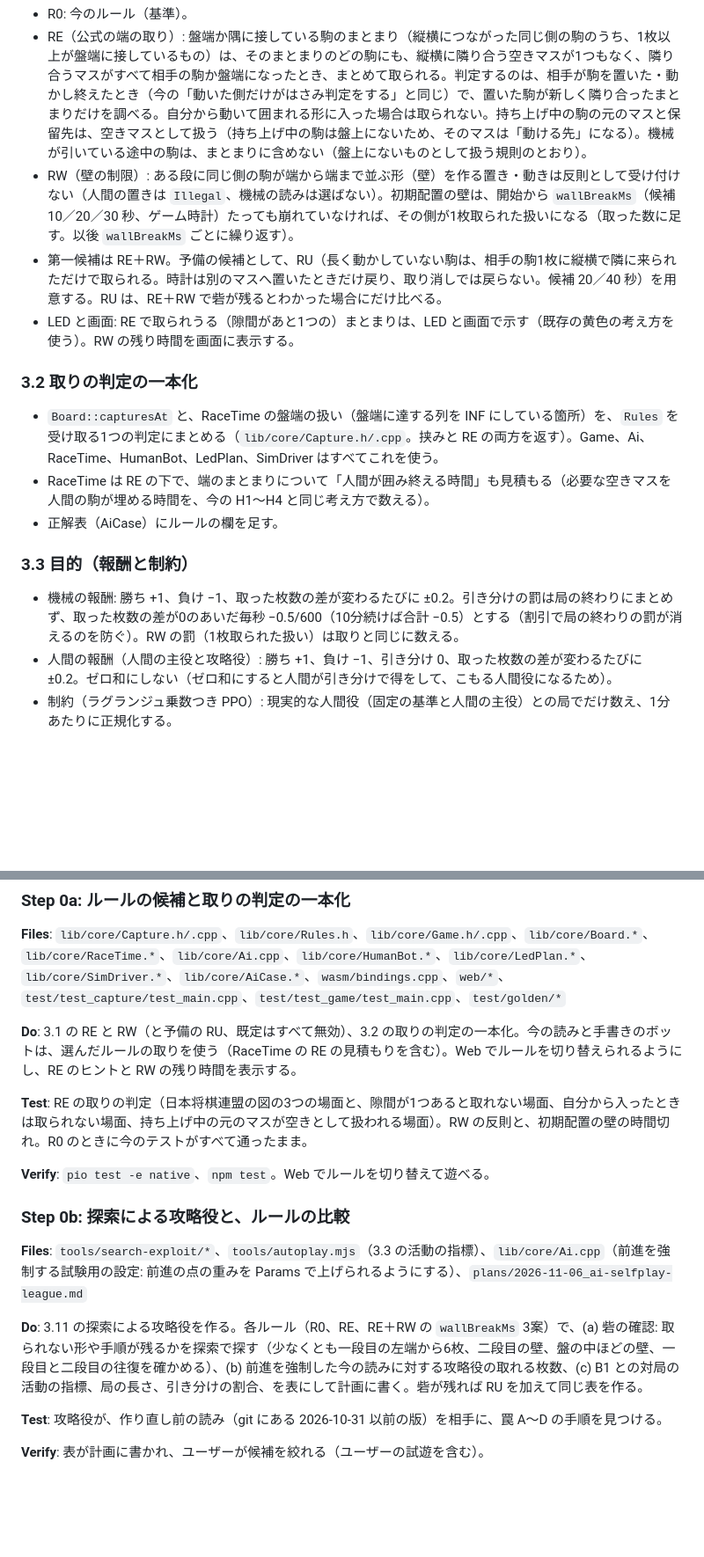
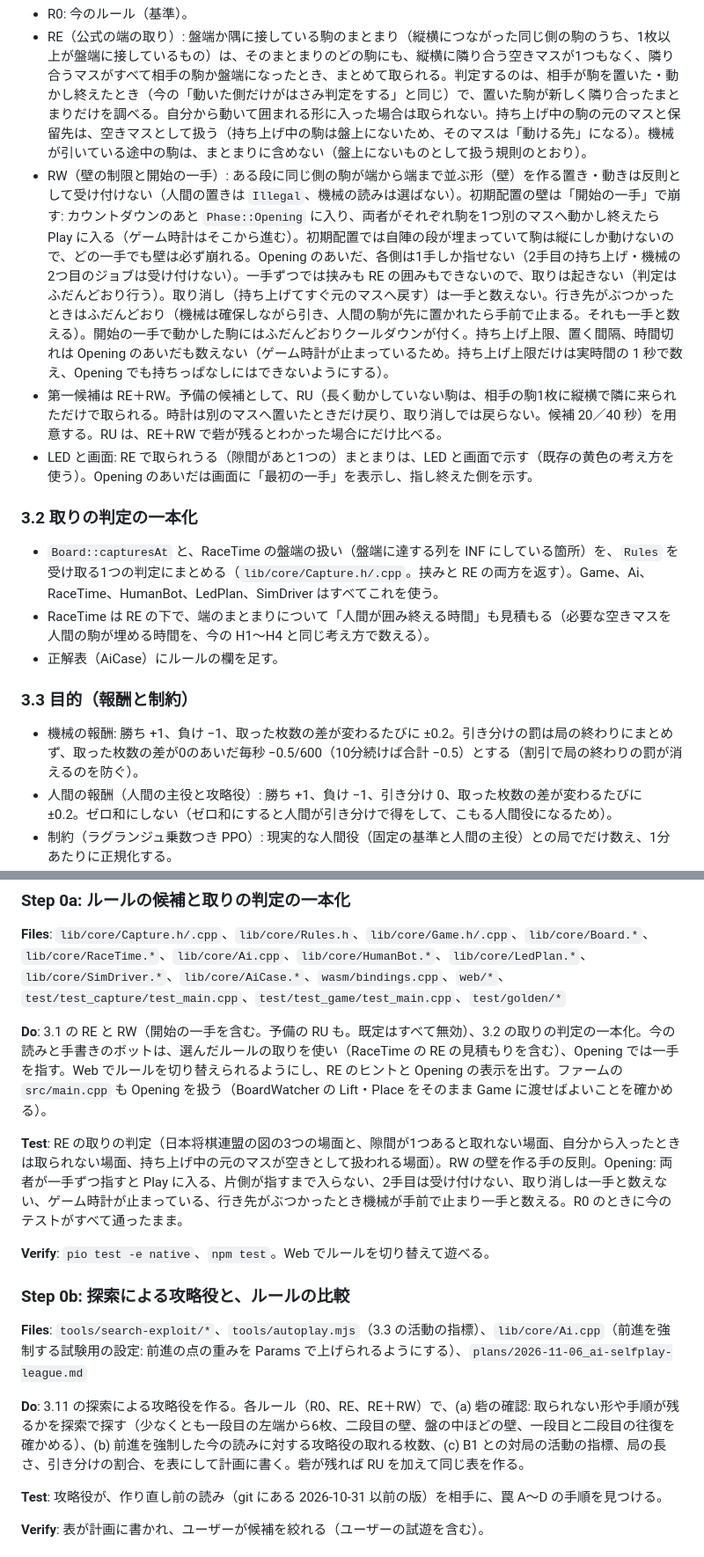
Before and after one commit to SoyaHonda/hasami-shogi, a Markdown page: plans/2026-11-06_ai-selfplay-league.md, 2 parts joined by grey strips. Shown at 88% size. Drawn GitHub-style; blank space fills up the shorter version.

```diff
--- a/plans/2026-11-06_ai-selfplay-league.md
+++ b/plans/2026-11-06_ai-selfplay-league.md
@@ -53,9 +53,9 @@
 
 - R0: 今のルール（基準）。
 - RE（公式の端の取り）: 盤端か隅に接している駒のまとまり（縦横につながった同じ側の駒のうち、1枚以上が盤端に接しているもの）は、そのまとまりのどの駒にも、縦横に隣り合う空きマスが1つもなく、隣り合うマスがすべて相手の駒か盤端になったとき、まとめて取られる。判定するのは、相手が駒を置いた・動かし終えたとき（今の「動いた側だけがはさみ判定をする」と同じ）で、置いた駒が新しく隣り合ったまとまりだけを調べる。自分から動いて囲まれる形に入った場合は取られない。持ち上げ中の駒の元のマスと保留先は、空きマスとして扱う（持ち上げ中の駒は盤上にないため、そのマスは「動ける先」になる）。機械が引いている途中の駒は、まとまりに含めない（盤上にないものとして扱う規則のとおり）。
-- RW（壁の制限）: ある段に同じ側の駒が端から端まで並ぶ形（壁）を作る置き・動きは反則として受け付けない（人間の置きは `Illegal`、機械の読みは選ばない）。初期配置の壁は、開始から `wallBreakMs`（候補 10／20／30 秒、ゲーム時計）たっても崩れていなければ、その側が1枚取られた扱いになる（取った数に足す。以後 `wallBreakMs` ごとに繰り返す）。
+- RW（壁の制限と開始の一手）: ある段に同じ側の駒が端から端まで並ぶ形（壁）を作る置き・動きは反則として受け付けない（人間の置きは `Illegal`、機械の読みは選ばない）。初期配置の壁は「開始の一手」で崩す: カウントダウンのあと `Phase::Opening` に入り、両者がそれぞれ駒を1つ別のマスへ動かし終えたら Play に入る（ゲーム時計はそこから進む）。初期配置では自陣の段が埋まっていて駒は縦にしか動けないので、どの一手でも壁は必ず崩れる。Opening のあいだ、各側は1手しか指せない（2手目の持ち上げ・機械の2つ目のジョブは受け付けない）。一手ずつでは挟みも RE の囲みもできないので、取りは起きない（判定はふだんどおり行う）。取り消し（持ち上げてすぐ元のマスへ戻す）は一手と数えない。行き先がぶつかったときはふだんどおり（機械は確保しながら引き、人間の駒が先に置かれたら手前で止まる。それも一手と数える）。開始の一手で動かした駒にはふだんどおりクールダウンが付く。持ち上げ上限、置く間隔、時間切れは Opening のあいだも数えない（ゲーム時計が止まっているため。持ち上げ上限だけは実時間の 1 秒で数え、Opening でも持ちっぱなしにはできないようにする）。
 - 第一候補は RE＋RW。予備の候補として、RU（長く動かしていない駒は、相手の駒1枚に縦横で隣に来られただけで取られる。時計は別のマスへ置いたときだけ戻り、取り消しでは戻らない。候補 20／40 秒）を用意する。RU は、RE＋RW で砦が残るとわかった場合にだけ比べる。
-- LED と画面: RE で取られうる（隙間があと1つの）まとまりは、LED と画面で示す（既存の黄色の考え方を使う）。RW の残り時間を画面に表示する。
+- LED と画面: RE で取られうる（隙間があと1つの）まとまりは、LED と画面で示す（既存の黄色の考え方を使う）。Opening のあいだは画面に「最初の一手」を表示し、指し終えた側を示す。
 
 ### 3.2 取りの判定の一本化
 
@@ -65,7 +65,7 @@
 
 ### 3.3 目的（報酬と制約）
 
-- 機械の報酬: 勝ち +1、負け −1、取った枚数の差が変わるたびに ±0.2。引き分けの罰は局の終わりにまとめず、取った枚数の差が0のあいだ毎秒 −0.5/600（10分続けば合計 −0.5）とする（割引で局の終わりの罰が消えるのを防ぐ）。RW の罰（1枚取られた扱い）は取りと同じに数える。
+- 機械の報酬: 勝ち +1、負け −1、取った枚数の差が変わるたびに ±0.2。引き分けの罰は局の終わりにまとめず、取った枚数の差が0のあいだ毎秒 −0.5/600（10分続けば合計 −0.5）とする（割引で局の終わりの罰が消えるのを防ぐ）。
 - 人間の報酬（人間の主役と攻略役）: 勝ち +1、負け −1、引き分け 0、取った枚数の差が変わるたびに ±0.2。ゼロ和にしない（ゼロ和にすると人間が引き分けで得をして、こもる人間役になるため）。
 - 制約（ラグランジュ乗数つき PPO）: 現実的な人間役（固定の基準と人間の主役）との局でだけ数え、1分あたりに正規化する。
   - 機械の駒が自陣の段（一段目）の外にいた時間の割合。分母は、そのときまだ取られていない駒の数。
@@ -208,9 +209,9 @@ plans/                        Step 0 の比較の表、学習の記録
 
 **Files**: `lib/core/Capture.h/.cpp`、`lib/core/Rules.h`、`lib/core/Game.h/.cpp`、`lib/core/Board.*`、`lib/core/RaceTime.*`、`lib/core/Ai.cpp`、`lib/core/HumanBot.*`、`lib/core/LedPlan.*`、`lib/core/SimDriver.*`、`lib/core/AiCase.*`、`wasm/bindings.cpp`、`web/*`、`test/test_capture/test_main.cpp`、`test/test_game/test_main.cpp`、`test/golden/*`
 
-**Do**: 3.1 の RE と RW（と予備の RU、既定はすべて無効）、3.2 の取りの判定の一本化。今の読みと手書きのボットは、選んだルールの取りを使う（RaceTime の RE の見積もりを含む）。Web でルールを切り替えられるようにし、RE のヒントと RW の残り時間を表示する。
+**Do**: 3.1 の RE と RW（開始の一手を含む。予備の RU も。既定はすべて無効）、3.2 の取りの判定の一本化。今の読みと手書きのボットは、選んだルールの取りを使い（RaceTime の RE の見積もりを含む）、Opening では一手を指す。Web でルールを切り替えられるようにし、RE のヒントと Opening の表示を出す。ファームの `src/main.cpp` も Opening を扱う（BoardWatcher の Lift・Place をそのまま Game に渡せばよいことを確かめる）。
 
-**Test**: RE の取りの判定（日本将棋連盟の図の3つの場面と、隙間が1つあると取れない場面、自分から入ったときは取られない場面、持ち上げ中の元のマスが空きとして扱われる場面）。RW の反則と、初期配置の壁の時間切れ。R0 のときに今のテストがすべて通ったまま。
+**Test**: RE の取りの判定（日本将棋連盟の図の3つの場面と、隙間が1つあると取れない場面、自分から入ったときは取られない場面、持ち上げ中の元のマスが空きとして扱われる場面）。RW の壁を作る手の反則。Opening: 両者が一手ずつ指すと Play に入る、片側が指すまで入らない、2手目は受け付けない、取り消しは一手と数えない、ゲーム時計が止まっている、行き先がぶつかったとき機械が手前で止まり一手と数える。R0 のときに今のテストがすべて通ったまま。
 
 **Verify**: `pio test -e native`、`npm test`。Web でルールを切り替えて遊べる。
 
@@ -218,7 +219,7 @@ plans/                        Step 0 の比較の表、学習の記録
 
 **Files**: `tools/search-exploit/*`、`tools/autoplay.mjs`（3.3 の活動の指標）、`lib/core/Ai.cpp`（前進を強制する試験用の設定: 前進の点の重みを Params で上げられるようにする）、`plans/2026-11-06_ai-selfplay-league.md`
 
-**Do**: 3.11 の探索による攻略役を作る。各ルール（R0、RE、RE＋RW の `wallBreakMs` 3案）で、(a) 砦の確認: 取られない形や手順が残るかを探索で探す（少なくとも一段目の左端から6枚、二段目の壁、盤の中ほどの壁、一段目と二段目の往復を確かめる）、(b) 前進を強制した今の読みに対する攻略役の取れる枚数、(c) B1 との対局の活動の指標、局の長さ、引き分けの割合、を表にして計画に書く。砦が残れば RU を加えて同じ表を作る。
+**Do**: 3.11 の探索による攻略役を作る。各ルール（R0、RE、RE＋RW）で、(a) 砦の確認: 取られない形や手順が残るかを探索で探す（少なくとも一段目の左端から6枚、二段目の壁、盤の中ほどの壁、一段目と二段目の往復を確かめる）、(b) 前進を強制した今の読みに対する攻略役の取れる枚数、(c) B1 との対局の活動の指標、局の長さ、引き分けの割合、を表にして計画に書く。砦が残れば RU を加えて同じ表を作る。
 
 **Test**: 攻略役が、作り直し前の読み（git にある 2026-10-31 以前の版）を相手に、罠 A〜D の手順を見つける。
 
```
Also changed, not shown: other parts of plans/2026-11-06_ai-selfplay-league.md (+5 -4 lines).
